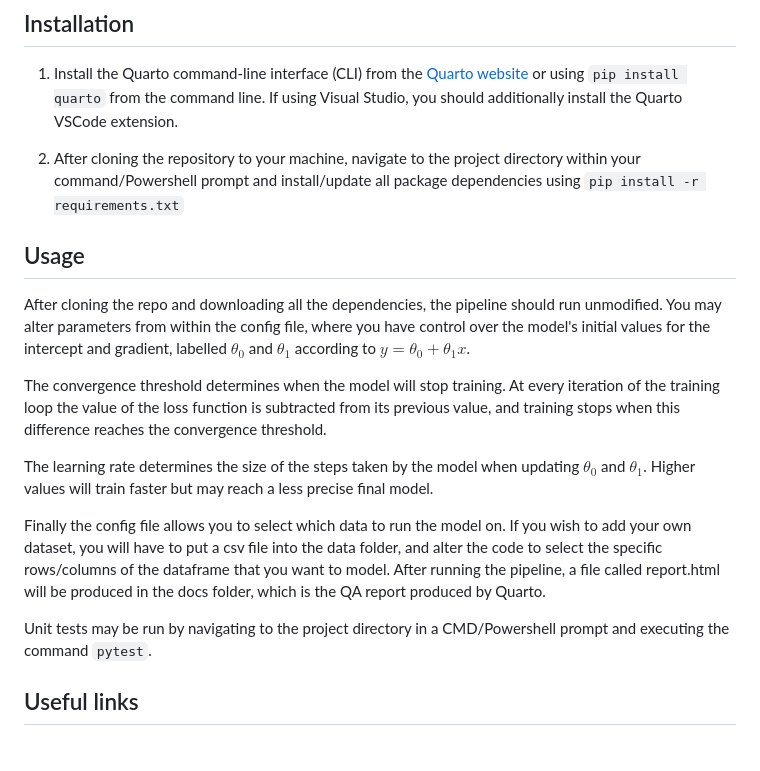
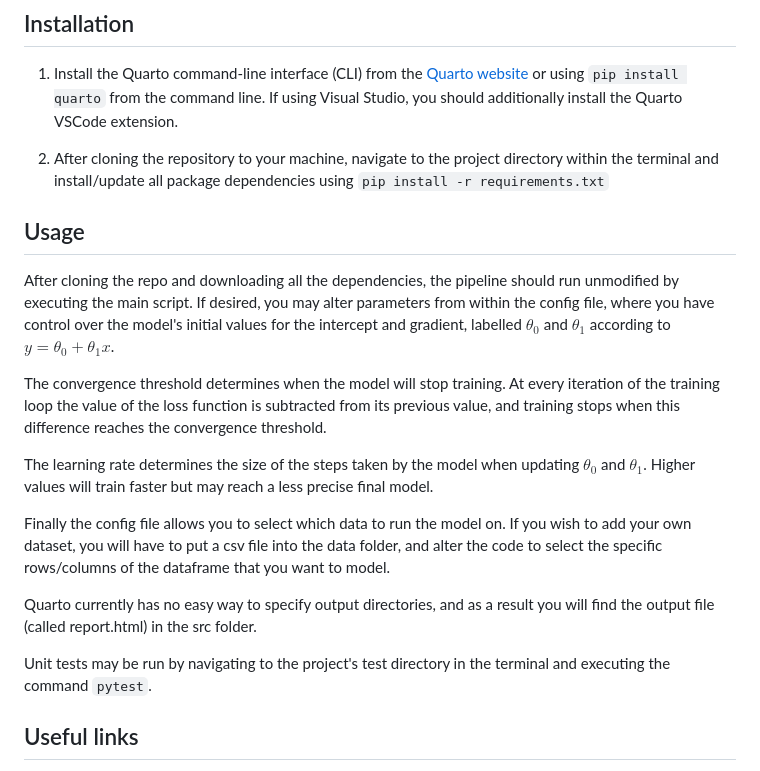
Before and after one commit to best-practice-and-impact/Quarto-QA-example, a Markdown page: README.md, the part around the change. Drawn GitHub-style.

Commit message:
Adds comment about file output directories and other small fixes

```diff
--- a/README.md
+++ b/README.md
@@ -18,20 +18,22 @@ At data ingest there are some basic input validation checks performed both on th
 1. Install the Quarto command-line interface (CLI) from the [Quarto website](https://quarto.org/docs/get-started/) or using `pip install quarto` from the command line.
 If using Visual Studio, you should additionally install the Quarto VSCode extension.
 
-2. After cloning the repository to your machine, navigate to the project directory within your command/Powershell prompt and install/update all package dependencies
+2. After cloning the repository to your machine, navigate to the project directory within the terminal and install/update all package dependencies
 using `pip install -r requirements.txt`
 
 ## Usage
 
-After cloning the repo and downloading all the dependencies, the pipeline should run unmodified. You may alter parameters from within the config file, where you have control over the model's initial values for the intercept and gradient, labelled $\theta_0$ and $\theta_1$ according to $y=\theta_0 + \theta_1 x$.
+After cloning the repo and downloading all the dependencies, the pipeline should run unmodified by executing the main script. If desired, you may alter parameters from within the config file, where you have control over the model's initial values for the intercept and gradient, labelled $\theta_0$ and $\theta_1$ according to $y=\theta_0 + \theta_1 x$.
 
 The convergence threshold determines when the model will stop training. At every iteration of the training loop the value of the loss function is subtracted from its previous value, and training stops when this difference reaches the convergence threshold.
 
 The learning rate determines the size of the steps taken by the model when updating $\theta_0$ and $\theta_1$. Higher values will train faster but may reach a less precise final model.
 
-Finally the config file allows you to select which data to run the model on. If you wish to add your own dataset, you will have to put a csv file into the data folder, and alter the code to select the specific rows/columns of the dataframe that you want to model. After running the pipeline, a file called report.html will be produced in the docs folder, which is the QA report produced by Quarto.
+Finally the config file allows you to select which data to run the model on. If you wish to add your own dataset, you will have to put a csv file into the data folder, and alter the code to select the specific rows/columns of the dataframe that you want to model.
 
-Unit tests may be run by navigating to the project directory in a CMD/Powershell prompt and executing the command `pytest`.
+Quarto currently has no easy way to specify output directories, and as a result you will find the output file (called report.html) in the src folder.
+
+Unit tests may be run by navigating to the project's test directory in the terminal and executing the command `pytest`.
 
 ## Useful links
 
```
